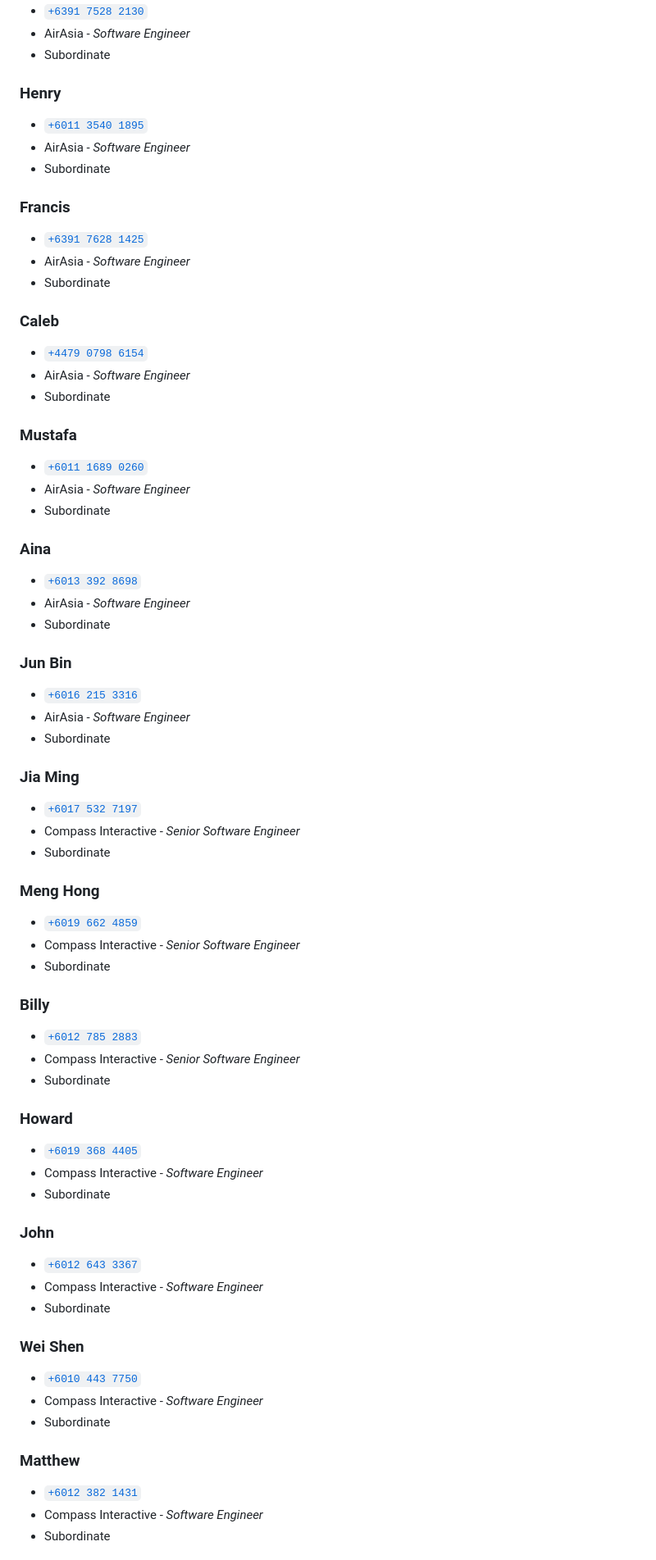
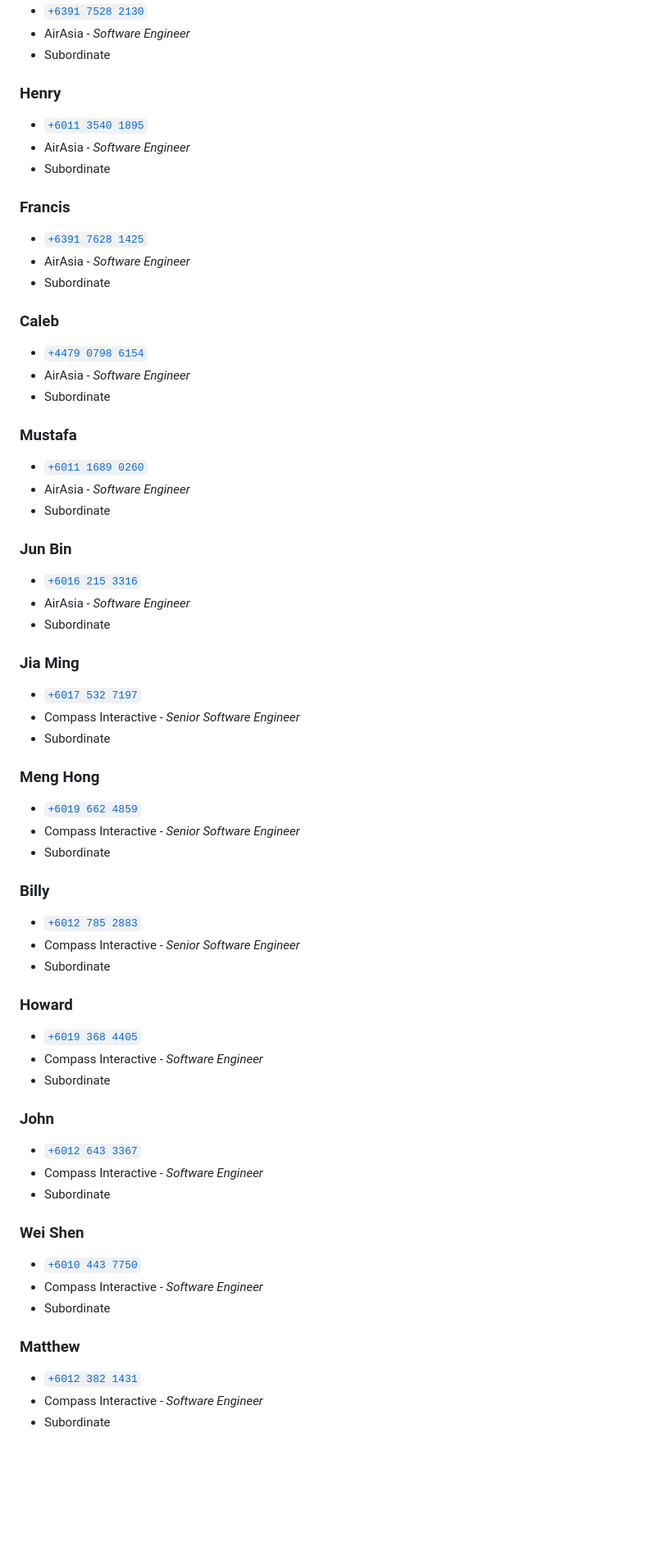
Before and after one commit to jasonrey/jasonrey.github.io, a Markdown page: resume.md, the part around one of its changes. Shown at 82% size. GitHub-like rendering; blank space fills up the shorter version.

```diff
--- a/resume.md
+++ b/resume.md
@@ -186,66 +223,73 @@ Assigned with 2 technician to manage, plan and delegate tasks.
 - Subordinate
 
 ### Henry
+
 - [`+6011 3540 1895`](tel:+601135401895)
 - AirAsia - _Software Engineer_
 - Subordinate
 
 ### Francis
+
 - [`+6391 7628 1425`](tel:+639176281425)
 - AirAsia - _Software Engineer_
 - Subordinate
 
 ### Caleb
+
 - [`+4479 0798 6154`](tel:+447907986154)
 - AirAsia - _Software Engineer_
 - Subordinate
 
 ### Mustafa
+
 - [`+6011 1689 0260`](tel:+601116890260)
 - AirAsia - _Software Engineer_
 - Subordinate
 
-### Aina
-- [`+6013 392 8698`](tel:+60133928698)
-- AirAsia - _Software Engineer_
-- Subordinate
+### Jun Bin
 
-### Jun Bin
 - [`+6016 215 3316`](tel:+60162153316)
 - AirAsia - _Software Engineer_
 - Subordinate
 
 ### Jia Ming
+
 - [`+6017 532 7197`](tel:+60175327197)
 - Compass Interactive - _Senior Software Engineer_
 - Subordinate
 
 ### Meng Hong
+
 - [`+6019 662 4859`](tel:+60196624859)
 - Compass Interactive - _Senior Software Engineer_
 - Subordinate
 
 ### Billy
+
 - [`+6012 785 2883`](tel:+601278532883)
 - Compass Interactive - _Senior Software Engineer_
 - Subordinate
 
 ### Howard
+
 - [`+6019 368 4405`](tel:+60193684405)
 - Compass Interactive - _Software Engineer_
 - Subordinate
 
 ### John
+
 - [`+6012 643 3367`](tel:+60126433367)
 - Compass Interactive - _Software Engineer_
 - Subordinate
 
 ### Wei Shen
+
 - [`+6010 443 7750`](tel:+60104437750)
 - Compass Interactive - _Software Engineer_
 - Subordinate
 
 ### Matthew
+
 - [`+6012 382 1431`](tel:+60123821431)
 - Compass Interactive - _Software Engineer_
 - Subordinate
```
Also changed, not shown: other parts of resume.md (+51 -14 lines).
